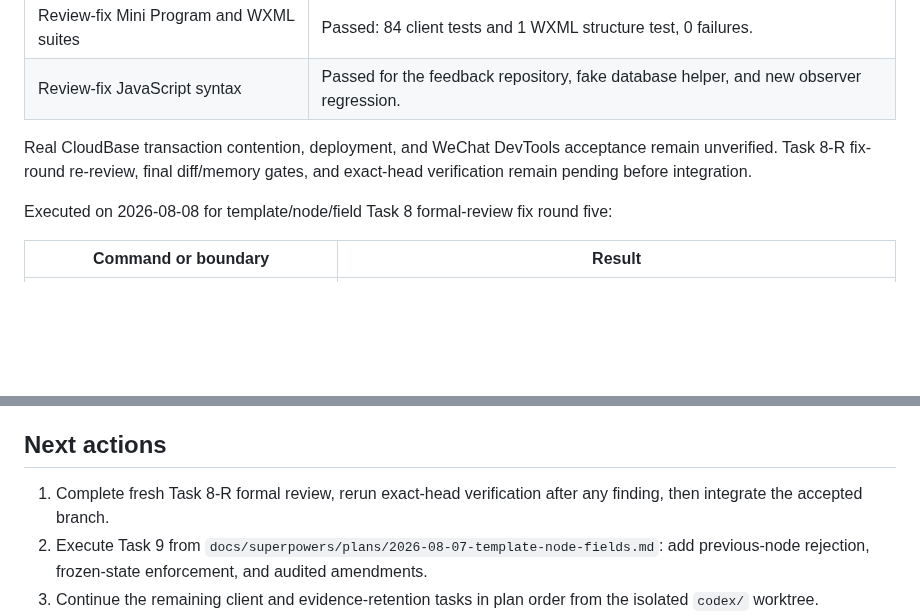
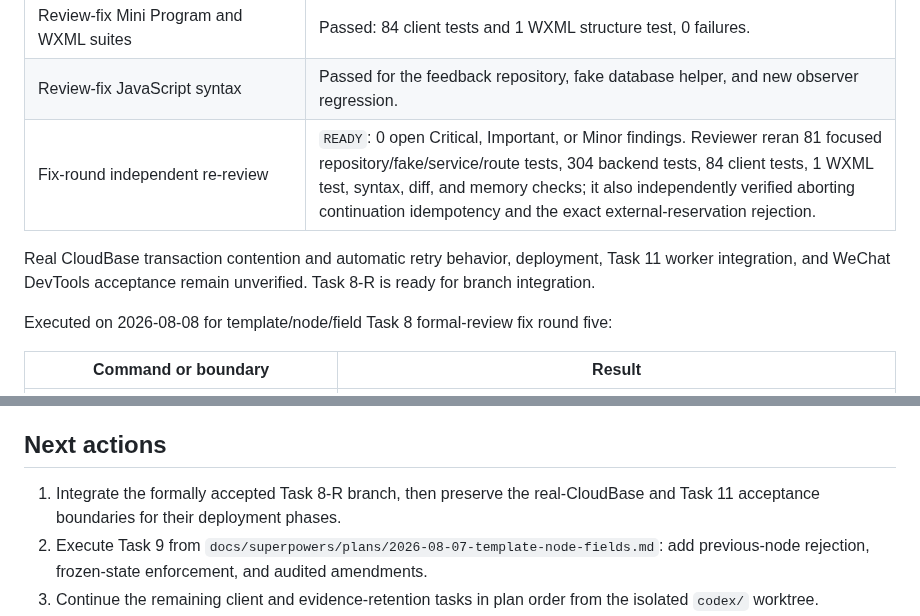
Before and after one commit to 134255/business-progress-scheduler, a Markdown page: docs/memory/STATUS.md, 2 parts joined by grey strips. Rendered like a GitHub page; blank space fills up the shorter version.

Commit message:
docs: accept atomic feedback recovery review

```diff
--- a/docs/memory/STATUS.md
+++ b/docs/memory/STATUS.md
@@ -56,8 +56,9 @@ Executed on 2026-08-10 for Task 8-R atomic actor-facing feedback recovery:
 | Review-fix `npm.cmd test --prefix cloudfunctions/businessApi` | Passed: 304 tests, 0 failures; npm emitted only the two pre-existing malformed user-config warnings. |
 | Review-fix Mini Program and WXML suites | Passed: 84 client tests and 1 WXML structure test, 0 failures. |
 | Review-fix JavaScript syntax | Passed for the feedback repository, fake database helper, and new observer regression. |
+| Fix-round independent re-review | `READY`: 0 open Critical, Important, or Minor findings. Reviewer reran 81 focused repository/fake/service/route tests, 304 backend tests, 84 client tests, 1 WXML test, syntax, diff, and memory checks; it also independently verified aborting continuation idempotency and the exact external-reservation rejection. |
 
-Real CloudBase transaction contention, deployment, and WeChat DevTools acceptance remain unverified. Task 8-R fix-round re-review, final diff/memory gates, and exact-head verification remain pending before integration.
+Real CloudBase transaction contention and automatic retry behavior, deployment, Task 11 worker integration, and WeChat DevTools acceptance remain unverified. Task 8-R is ready for branch integration.
 
 Executed on 2026-08-08 for template/node/field Task 8 formal-review fix round five:
 
@@ -559,7 +560,7 @@ Executed on 2026-08-06 for Task 6 formal-review fix round one based on `345a972`
 
 ## Next actions
 
-1. Complete fresh Task 8-R formal review, rerun exact-head verification after any finding, then integrate the accepted branch.
+1. Integrate the formally accepted Task 8-R branch, then preserve the real-CloudBase and Task 11 acceptance boundaries for their deployment phases.
 2. Execute Task 9 from `docs/superpowers/plans/2026-08-07-template-node-fields.md`: add previous-node rejection, frozen-state enforcement, and audited amendments.
 3. Continue the remaining client and evidence-retention tasks in plan order from the isolated `codex/` worktree.
 4. Continue SLA/calendar, hourly reminder, and Enterprise WeChat adapter phases.
```
Also changed, not shown: other parts of docs/memory/STATUS.md (+1 -1 lines).
